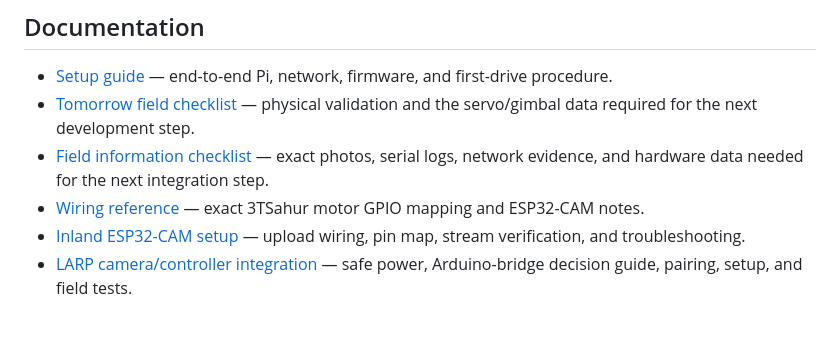
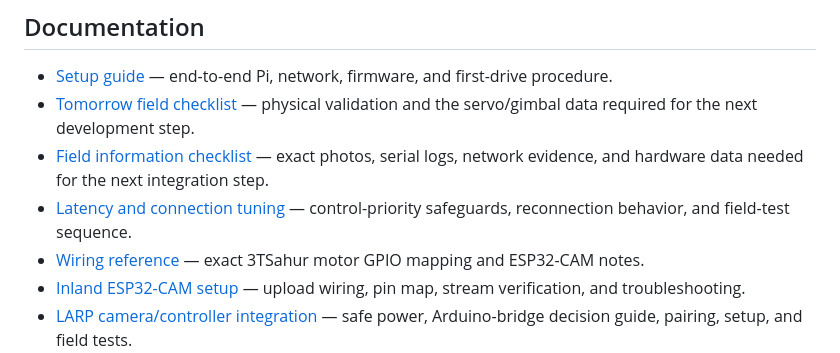
Before and after one commit to william-thompsonthe1st/STEM-Research-Academy, a Markdown page: README.md, the part around the change. GitHub-like rendering; blank space fills up the shorter version.

Commit message:
Link latency tuning guide

```diff
--- a/README.md
+++ b/README.md
@@ -359,6 +359,7 @@ Then browse to `http://127.0.0.1:8080`. On a non-Pi machine, GPIO behavior is si
 - [Setup guide](docs/SETUP.md) — end-to-end Pi, network, firmware, and first-drive procedure.
 - [Tomorrow field checklist](docs/TOMORROW_CHECKLIST.md) — physical validation and the servo/gimbal data required for the next development step.
 - [Field information checklist](docs/FIELD_INFORMATION_CHECKLIST.md) — exact photos, serial logs, network evidence, and hardware data needed for the next integration step.
+- [Latency and connection tuning](docs/LATENCY_TUNING.md) — control-priority safeguards, reconnection behavior, and field-test sequence.
 - [Wiring reference](docs/WIRING.md) — exact 3TSahur motor GPIO mapping and ESP32-CAM notes.
 - [Inland ESP32-CAM setup](docs/ESP32_CAM_SETUP.md) — upload wiring, pin map, stream verification, and troubleshooting.
 - [LARP camera/controller integration](docs/LARP_CAMERA_CONTROLLER_INTEGRATION.md) — safe power, Arduino-bridge decision guide, pairing, setup, and field tests.
```
